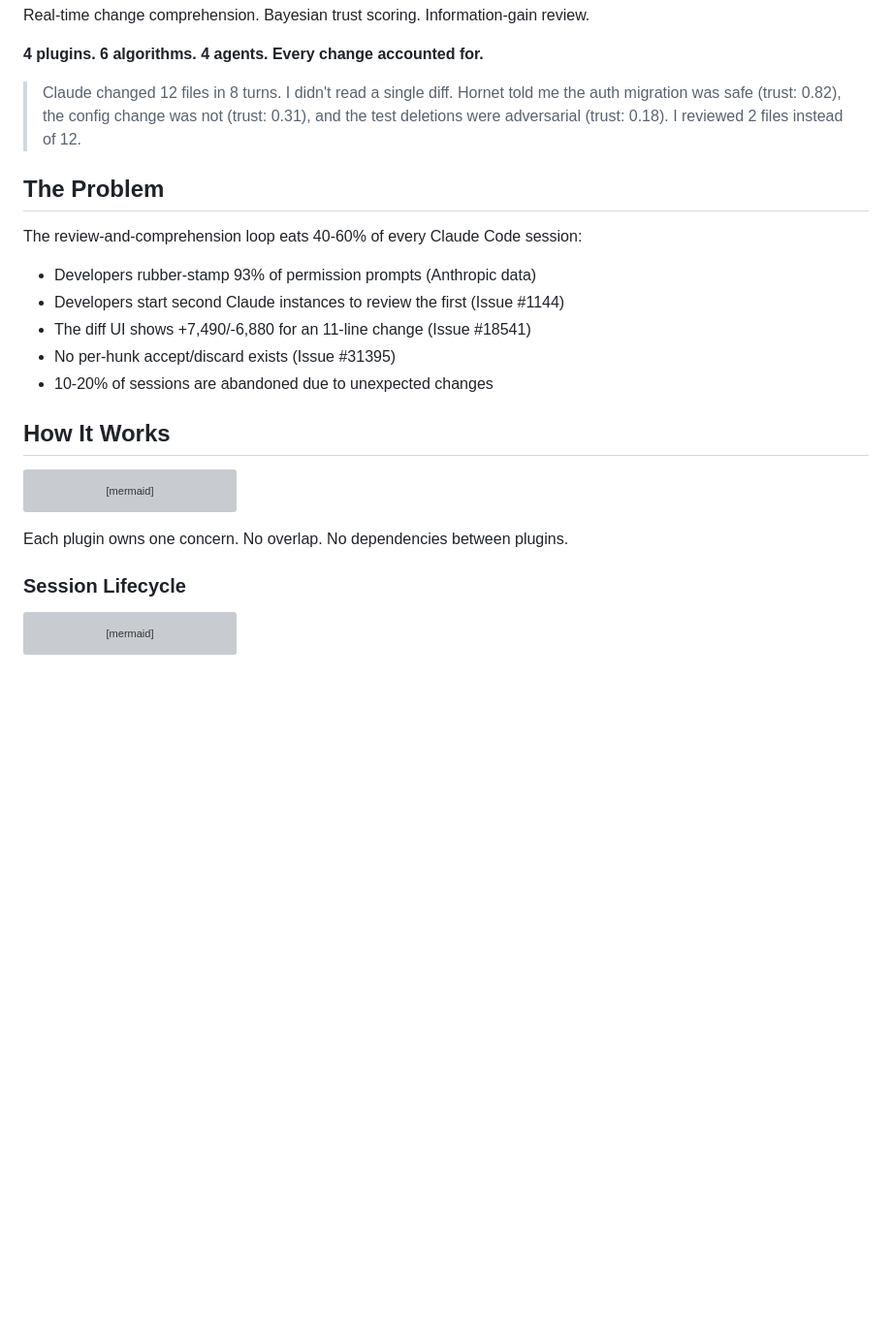
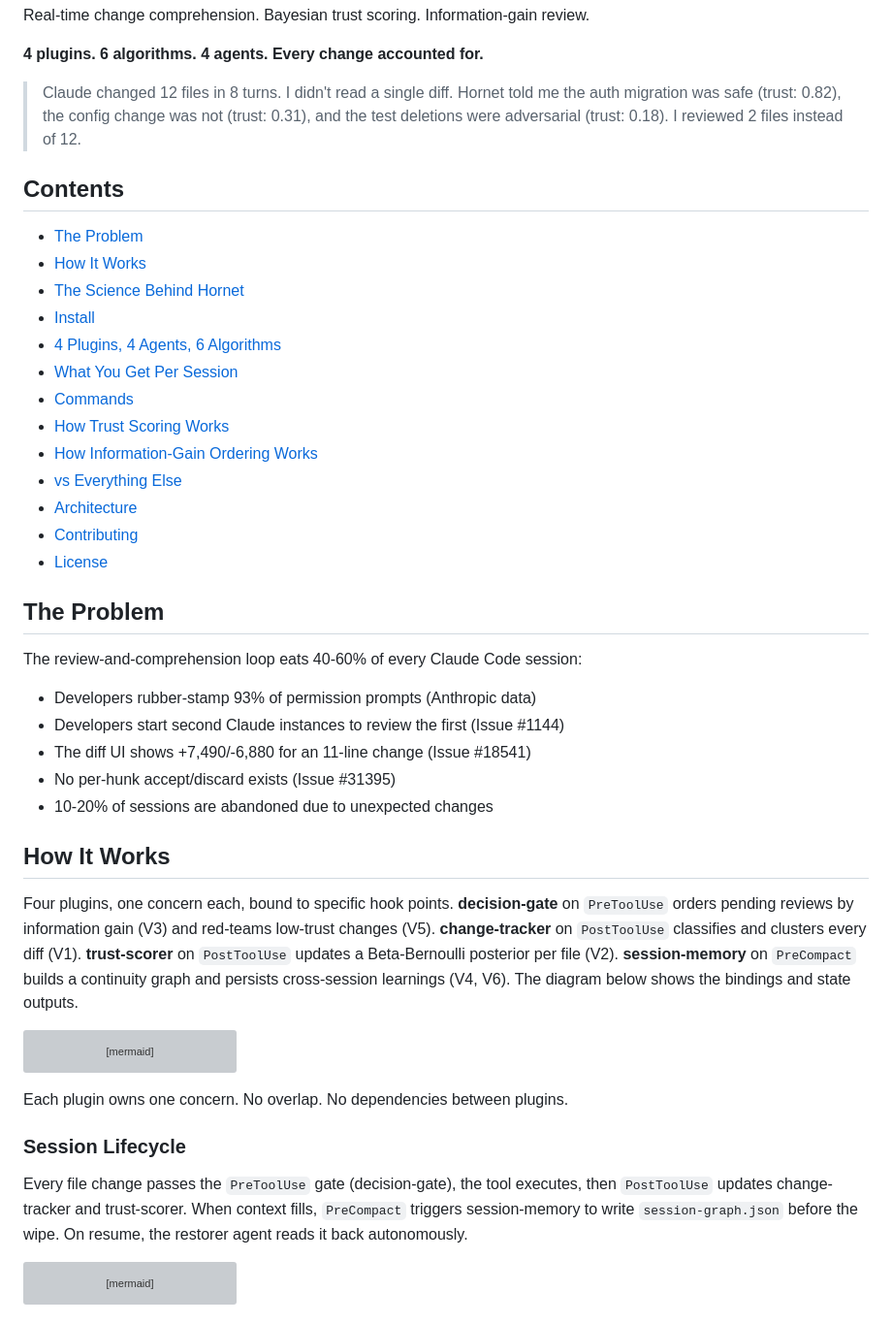
Before and after one commit to enchanted-plugins/hornet, a Markdown page: README.md, the part around the change. Shown at 97% size. Drawn GitHub-style; blank space fills up the shorter version; grey boxes are pictures that could not be loaded.

Commit message:
docs: README accessibility + structure upgrade (Ultra Deep Research)
Applies readme-enchant rubric (R1, R3-R6).

Deltas:
- R6: TOC added after hero testimonial (Standard Readme spec)
- R1: plain-text summary before both mermaid diagrams (How It Works
  + Session Lifecycle) so screen readers get the same architectural
  information as sighted readers
- R3/R4/R5: heading hierarchy, link text, emoji density audit passing

Line count: 268 -> 288.

````diff
--- a/README.md
+++ b/README.md
@@ -10,6 +10,22 @@ Real-time change comprehension. Bayesian trust scoring. Information-gain review.
 > the auth migration was safe (trust: 0.82), the config change was not (trust: 0.31),
 > and the test deletions were adversarial (trust: 0.18). I reviewed 2 files instead of 12.
 
+## Contents
+
+- [The Problem](#the-problem)
+- [How It Works](#how-it-works)
+- [The Science Behind Hornet](#the-science-behind-hornet)
+- [Install](#install)
+- [4 Plugins, 4 Agents, 6 Algorithms](#4-plugins-4-agents-6-algorithms)
+- [What You Get Per Session](#what-you-get-per-session)
+- [Commands](#commands)
+- [How Trust Scoring Works](#how-trust-scoring-works)
+- [How Information-Gain Ordering Works](#how-information-gain-ordering-works)
+- [vs Everything Else](#vs-everything-else)
+- [Architecture](#architecture)
+- [Contributing](#contributing)
+- [License](#license)
+
 ## The Problem
 
 The review-and-comprehension loop eats 40-60% of every Claude Code session:
@@ -20,6 +36,8 @@ The review-and-comprehension loop eats 40-60% of every Claude Code session:
 - 10-20% of sessions are abandoned due to unexpected changes
 
 ## How It Works
+
+Four plugins, one concern each, bound to specific hook points. **decision-gate** on `PreToolUse` orders pending reviews by information gain (V3) and red-teams low-trust changes (V5). **change-tracker** on `PostToolUse` classifies and clusters every diff (V1). **trust-scorer** on `PostToolUse` updates a Beta-Bernoulli posterior per file (V2). **session-memory** on `PreCompact` builds a continuity graph and persists cross-session learnings (V4, V6). The diagram below shows the bindings and state outputs.
 
 ```mermaid
 graph TD
@@ -63,6 +81,8 @@ graph TD
 Each plugin owns one concern. No overlap. No dependencies between plugins.
 
 ### Session Lifecycle
+
+Every file change passes the `PreToolUse` gate (decision-gate), the tool executes, then `PostToolUse` updates change-tracker and trust-scorer. When context fills, `PreCompact` triggers session-memory to write `session-graph.json` before the wipe. On resume, the restorer agent reads it back autonomously.
 
 ```mermaid
 graph LR
````
